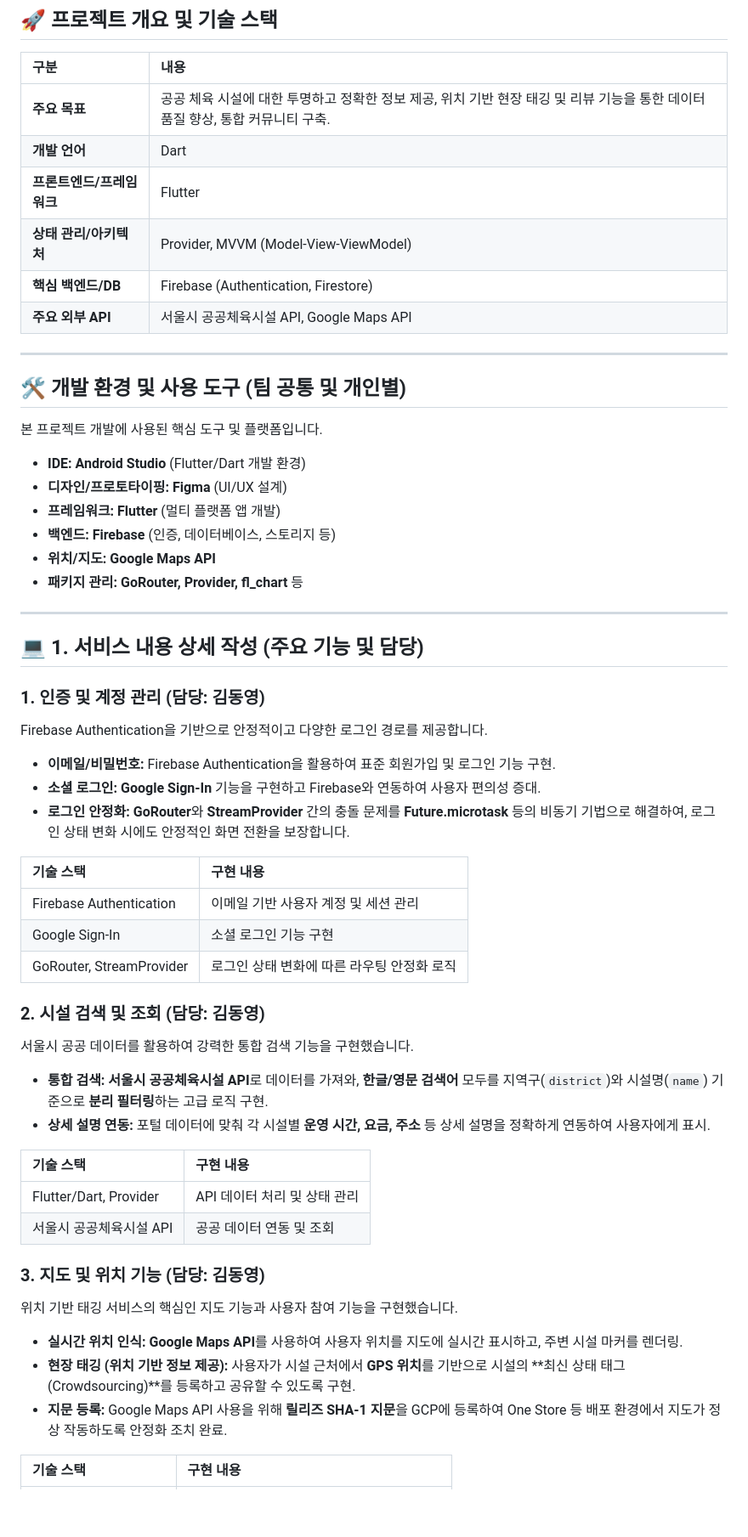
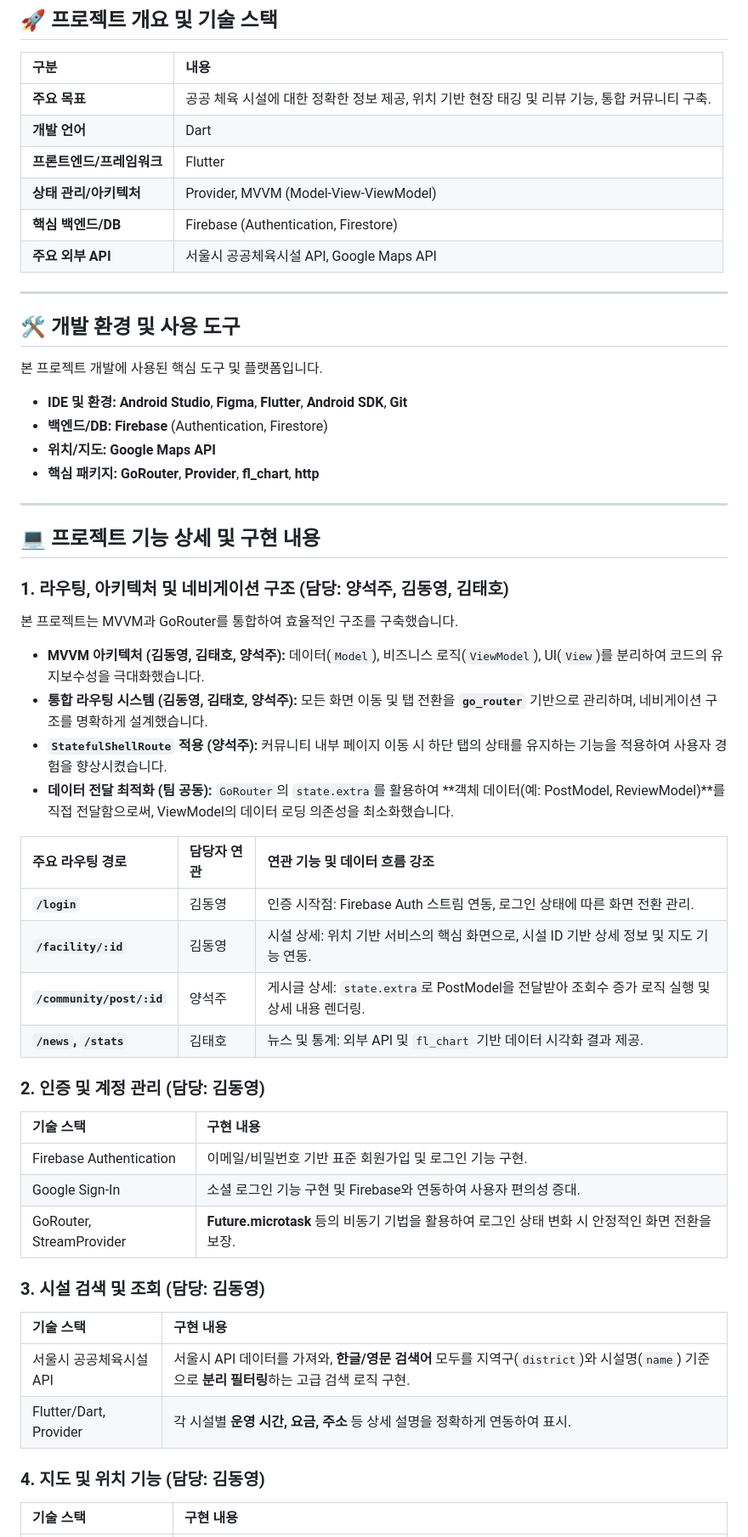
Before and after one commit to dongdungk/BadminFinder, a Markdown page: README.md, the part around one of its changes. Shown at 85% size. Rendered like a GitHub page; blank space fills up the shorter version.

Commit message:
Update README.md
2번째 수정

```diff
--- a/README.md
+++ b/README.md
@@ -6,7 +6,7 @@ BadminFinder는 위치 기반 서비스와 사용자 참여(Crowdsourcing)를
 
 | 구분 | 내용 |
 | :--- | :--- |
-| **주요 목표** | 공공 체육 시설에 대한 투명하고 정확한 정보 제공, 위치 기반 현장 태깅 및 리뷰 기능을 통한 데이터 품질 향상, 통합 커뮤니티 구축. |
+| **주요 목표** | 공공 체육 시설에 대한 정확한 정보 제공, 위치 기반 현장 태깅 및 리뷰 기능, 통합 커뮤니티 구축. |
 | **개발 언어** | Dart |
 | **프론트엔드/프레임워크** | Flutter |
 | **상태 관리/아키텍처** | Provider, MVVM (Model-View-ViewModel) |
@@ -15,54 +15,51 @@ BadminFinder는 위치 기반 서비스와 사용자 참여(Crowdsourcing)를
 
 ---
 
-## 🛠️ 개발 환경 및 사용 도구 (팀 공통 및 개인별)
+## 🛠️ 개발 환경 및 사용 도구
 
 본 프로젝트 개발에 사용된 핵심 도구 및 플랫폼입니다.
 
-* **IDE:** **Android Studio** (Flutter/Dart 개발 환경)
-* **디자인/프로토타이핑:** **Figma** (UI/UX 설계)
-* **프레임워크:** **Flutter** (멀티 플랫폼 앱 개발)
-* **백엔드:** **Firebase** (인증, 데이터베이스, 스토리지 등)
+* **IDE 및 환경:** **Android Studio**, **Figma**, **Flutter**, **Android SDK**, **Git**
+* **백엔드/DB:** **Firebase** (Authentication, Firestore)
 * **위치/지도:** **Google Maps API**
-* **패키지 관리:** **GoRouter, Provider, fl\_chart** 등
+* **핵심 패키지:** **GoRouter**, **Provider**, **fl\_chart**, **http**
 
 ---
 
-## 💻 1. 서비스 내용 상세 작성 (주요 기능 및 담당)
+## 💻 프로젝트 기능 상세 및 구현 내용
 
-### 1. 인증 및 계정 관리 (담당: 김동영)
+### 1. 라우팅, 아키텍처 및 네비게이션 구조 (담당: 양석주, 김동영, 김태호)
 
-Firebase Authentication을 기반으로 안정적이고 다양한 로그인 경로를 제공합니다.
+본 프로젝트는 MVVM과 GoRouter를 통합하여 효율적인 구조를 구축했습니다.
 
-* **이메일/비밀번호:** Firebase Authentication을 활용하여 표준 회원가입 및 로그인 기능 구현.
-* **소셜 로그인:** **Google Sign-In** 기능을 구현하고 Firebase와 연동하여 사용자 편의성 증대.
-* **로그인 안정화:** **GoRouter**와 **StreamProvider** 간의 충돌 문제를 **Future.microtask** 등의 비동기 기법으로 해결하여, 로그인 상태 변화 시에도 안정적인 화면 전환을 보장합니다.
+* **MVVM 아키텍처 (김동영, 김태호, 양석주):** 데이터(`Model`), 비즈니스 로직(`ViewModel`), UI(`View`)를 분리하여 코드의 유지보수성을 극대화했습니다.
+* **통합 라우팅 시스템 (김동영, 김태호, 양석주):** 모든 화면 이동 및 탭 전환을 **`go_router`** 기반으로 관리하며, 네비게이션 구조를 명확하게 설계했습니다.
+* **`StatefulShellRoute` 적용 (양석주):** 커뮤니티 내부 페이지 이동 시 하단 탭의 상태를 유지하는 기능을 적용하여 사용자 경험을 향상시켰습니다.
+* **데이터 전달 최적화 (팀 공동):** `GoRouter`의 `state.extra`를 활용하여 **객체 데이터(예: PostModel, ReviewModel)**를 직접 전달함으로써, ViewModel의 데이터 로딩 의존성을 최소화했습니다.
+
+| 주요 라우팅 경로 | 담당자 연관 | 연관 기능 및 데이터 흐름 강조 |
+| :--- | :--- | :--- |
+| **`/login`** | 김동영 | 인증 시작점: Firebase Auth 스트림 연동, 로그인 상태에 따른 화면 전환 관리. |
+| **`/facility/:id`** | 김동영 | 시설 상세: 위치 기반 서비스의 핵심 화면으로, 시설 ID 기반 상세 정보 및 지도 기능 연동. |
+| **`/community/post/:id`** | 양석주 | 게시글 상세: `state.extra`로 PostModel을 전달받아 조회수 증가 로직 실행 및 상세 내용 렌더링. |
+| **`/news`, `/stats`** | 김태호 | 뉴스 및 통계: 외부 API 및 `fl_chart` 기반 데이터 시각화 결과 제공. |
+
+### 2. 인증 및 계정 관리 (담당: 김동영)
 
 | 기술 스택 | 구현 내용 |
 | :--- | :--- |
-| Firebase Authentication | 이메일 기반 사용자 계정 및 세션 관리 |
-| Google Sign-In | 소셜 로그인 기능 구현 |
-| GoRouter, StreamProvider | 로그인 상태 변화에 따른 라우팅 안정화 로직 |
+| Firebase Authentication | 이메일/비밀번호 기반 표준 회원가입 및 로그인 기능 구현. |
+| Google Sign-In | 소셜 로그인 기능 구현 및 Firebase와 연동하여 사용자 편의성 증대. |
+| GoRouter, StreamProvider | **Future.microtask** 등의 비동기 기법을 활용하여 로그인 상태 변화 시 안정적인 화면 전환을 보장. |
 
-### 2. 시설 검색 및 조회 (담당: 김동영)
-
-서울시 공공 데이터를 활용하여 강력한 통합 검색 기능을 구현했습니다.
-
-* **통합 검색:** **서울시 공공체육시설 API**로 데이터를 가져와, **한글/영문 검색어** 모두를 지역구(`district`)와 시설명(`name`) 기준으로 **분리 필터링**하는 고급 로직 구현.
-* **상세 설명 연동:** 포털 데이터에 맞춰 각 시설별 **운영 시간, 요금, 주소** 등 상세 설명을 정확하게 연동하여 사용자에게 표시.
+### 3. 시설 검색 및 조회 (담당: 김동영)
 
 | 기술 스택 | 구현 내용 |
 | :--- | :--- |
-| Flutter/Dart, Provider | API 데이터 처리 및 상태 관리 |
-| 서울시 공공체육시설 API | 공공 데이터 연동 및 조회 |
+| 서울시 공공체육시설 API | 서울시 API 데이터를 가져와, **한글/영문 검색어** 모두를 지역구(`district`)와 시설명(`name`) 기준으로 **분리 필터링**하는 고급 검색 로직 구현. |
+| Flutter/Dart, Provider | 각 시설별 **운영 시간, 요금, 주소** 등 상세 설명을 정확하게 연동하여 표시. |
 
-### 3. 지도 및 위치 기능 (담당: 김동영)
-
-위치 기반 태깅 서비스의 핵심인 지도 기능과 사용자 참여 기능을 구현했습니다.
-
-* **실시간 위치 인식:** **Google Maps API**를 사용하여 사용자 위치를 지도에 실시간 표시하고, 주변 시설 마커를 렌더링.
-* **현장 태깅 (위치 기반 정보 제공):** 사용자가 시설 근처에서 **GPS 위치**를 기반으로 시설의 **최신 상태 태그(Crowdsourcing)**를 등록하고 공유할 수 있도록 구현.
-* **지문 등록:** Google Maps API 사용을 위해 **릴리즈 SHA-1 지문**을 GCP에 등록하여 One Store 등 배포 환경에서 지도가 정상 작동하도록 안정화 조치 완료.
+### 4. 지도 및 위치 기능 (담당: 김동영)
 
 | 기술 스택 | 구현 내용 |
 | :--- | :--- |
```
Also changed, not shown: other parts of README.md (+17 -60 lines).
